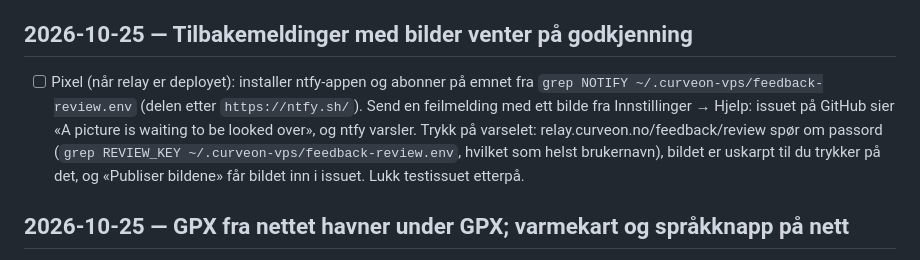
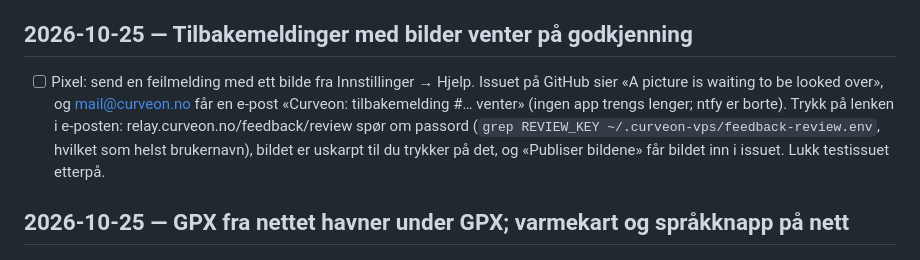
Before and after one commit to atlehavik/curveon, a Markdown page: device-checks.md, the part around the change. Rendered like a GitHub page.

```diff
--- a/device-checks.md
+++ b/device-checks.md
@@ -188,7 +188,7 @@ Prøvd med simulert anrop på emulator (Android 16). Pixelen har Android 17 og e
 - [ ] Planlegg en Svingete tur over et fjell med hårnålssvinger (f.eks. Trollstigen): Svingete-baren står høyere enn før, og en tur gjennom en by står lavere.
 ## 2026-10-25 — Tilbakemeldinger med bilder venter på godkjenning
 
-- [ ] Pixel (når relay er deployet): installer ntfy-appen og abonner på emnet fra `grep NOTIFY ~/.curveon-vps/feedback-review.env` (delen etter `https://ntfy.sh/`). Send en feilmelding med ett bilde fra Innstillinger → Hjelp: issuet på GitHub sier «A picture is waiting to be looked over», og ntfy varsler. Trykk på varselet: relay.curveon.no/feedback/review spør om passord (`grep REVIEW_KEY ~/.curveon-vps/feedback-review.env`, hvilket som helst brukernavn), bildet er uskarpt til du trykker på det, og «Publiser bildene» får bildet inn i issuet. Lukk testissuet etterpå.
+- [ ] Pixel: send en feilmelding med ett bilde fra Innstillinger → Hjelp. Issuet på GitHub sier «A picture is waiting to be looked over», og mail@curveon.no får en e-post «Curveon: tilbakemelding #… venter» (ingen app trengs lenger; ntfy er borte). Trykk på lenken i e-posten: relay.curveon.no/feedback/review spør om passord (`grep REVIEW_KEY ~/.curveon-vps/feedback-review.env`, hvilket som helst brukernavn), bildet er uskarpt til du trykker på det, og «Publiser bildene» får bildet inn i issuet. Lukk testissuet etterpå.
 
 ## 2026-10-25 — GPX fra nettet havner under GPX; varmekart og språkknapp på nett
 
```
Also changed, not shown: docs/google-play.md (+2 -1 lines).
